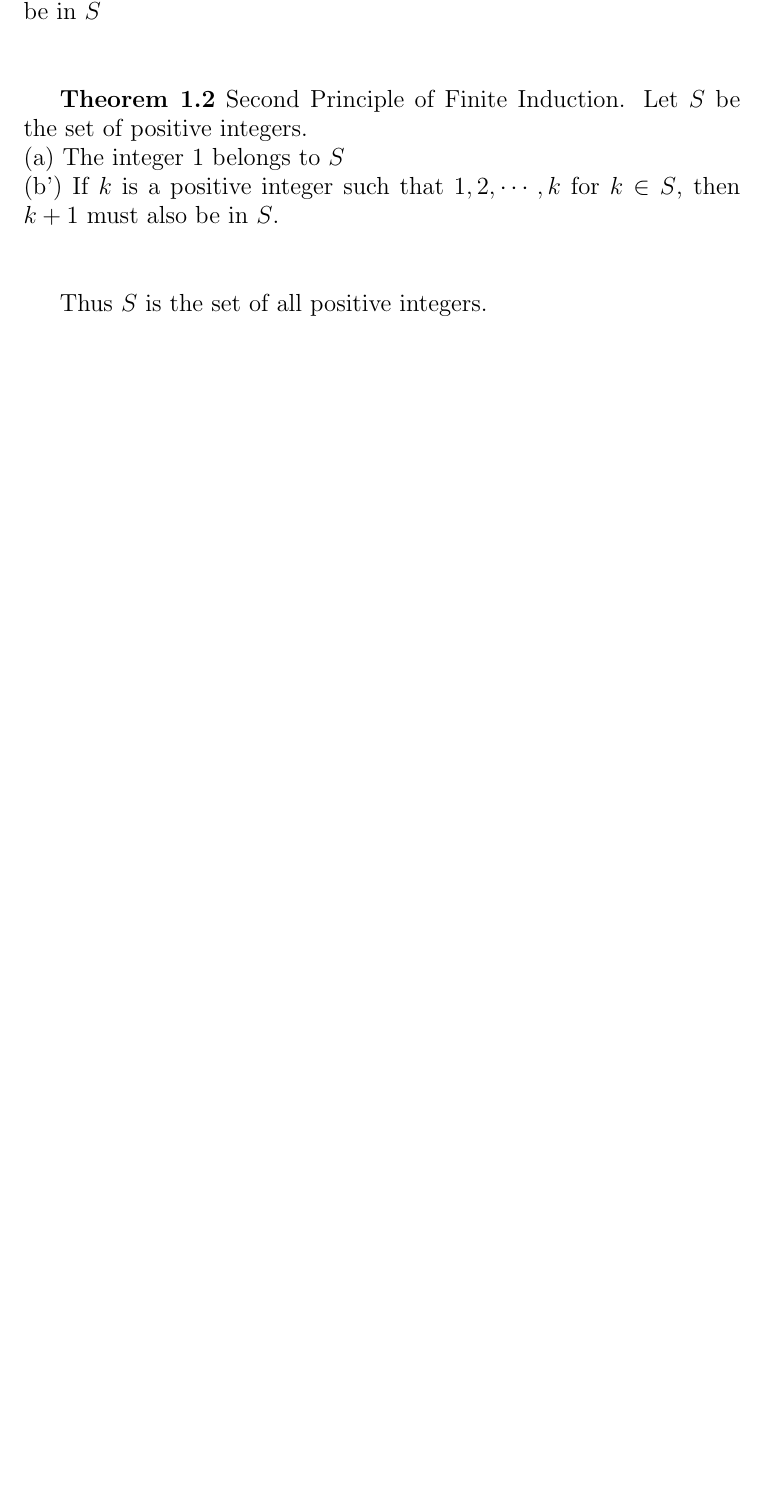
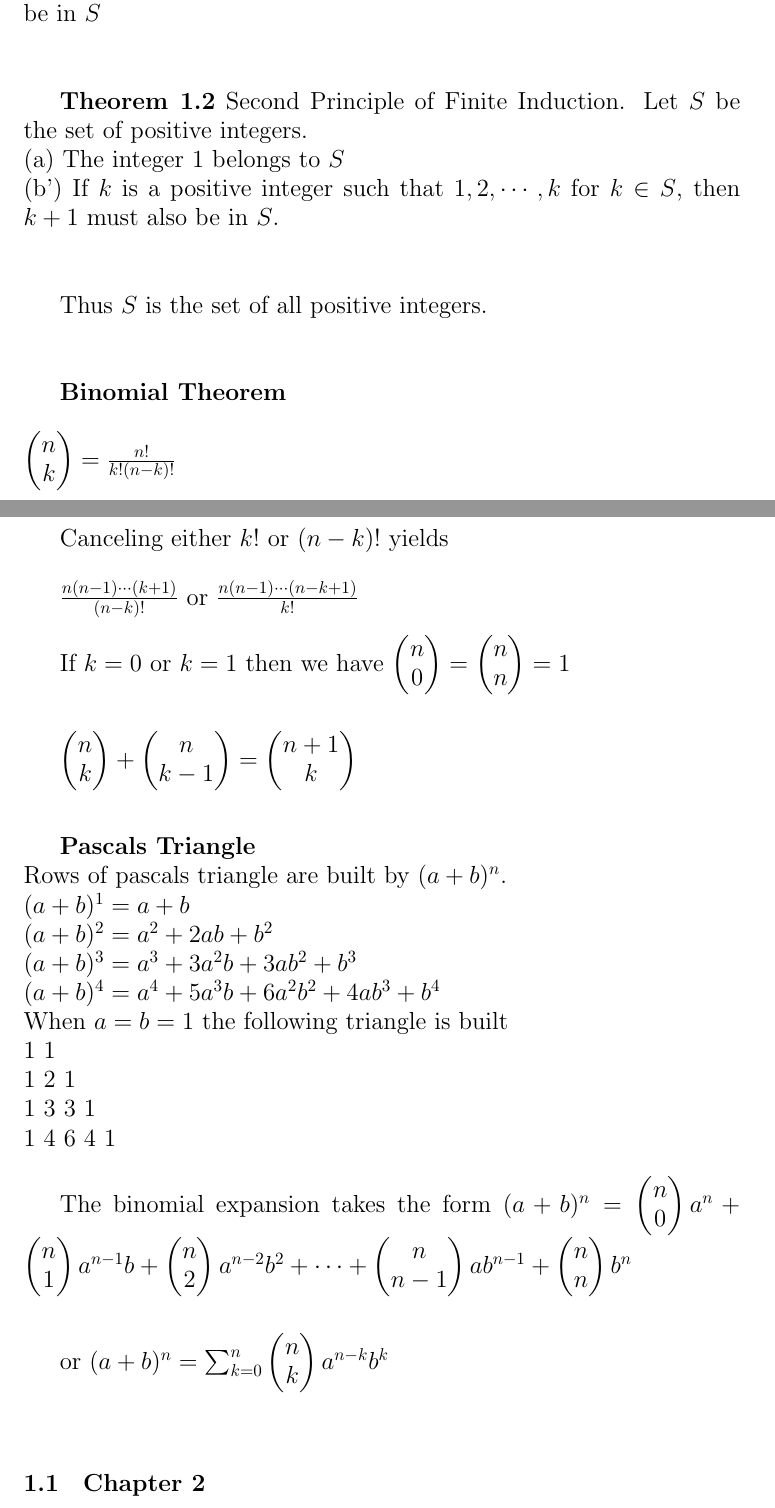
Before and after one commit to jmparlett/MathNotes, a LaTeX document (elementary_number_theory/notes/numbertheorynotes.tex): part of the page before the commit and two parts of pages 1 and 2 of 6 after it, the two joined at a grey line, cut so that both start at the same text, the shorter picture padded with empty space. Compiled offline with pdfLaTeX.

Commit message:
more num theory notes

```diff
--- a/elementary_number_theory/notes/numbertheorynotes.tex
+++ b/elementary_number_theory/notes/numbertheorynotes.tex
@@ -33,4 +33,63 @@
     (b') If $k$ is a positive integer such that $1, 2, \cdots ,k$ for $k \in S$, then $k+1$ must also be in $S$.\\\\
 
 
-    Thus $S$ is the set of all positive integers.\\
+    Thus $S$ is the set of all positive integers.\\\\
+
+  \textbf{Binomial Theorem}\\\\
+  $
+  \begin{pmatrix}
+      n\\
+      k\\
+  \end{pmatrix}
+  = \frac{n!}{k!(n-k)!}$\\\\
+
+  Canceling either $k!$ or $(n-k)!$ yields\\
+
+  $\frac{n(n-1) \cdots (k+1)}{(n-k)!}$ or $\frac{n(n-1) \cdots (n-k+1)}{k!}$\\
+
+  If $k=0$ or $k=1$ then we have
+  $\begin{pmatrix}
+      n\\
+      0\\
+  \end{pmatrix} =
+  \begin{pmatrix}
+      n\\
+      n\\
+  \end{pmatrix} = 1
+$\\\\
+
+$
+\begin{pmatrix}
+    n\\
+    k\\
+\end{pmatrix}
++
+\begin{pmatrix}
+    n\\
+    k-1\\
+\end{pmatrix}
+=
+\begin{pmatrix}
+    n+1\\
+    k\\
+\end{pmatrix}
+$\\\\
+
+\textbf{Pascals Triangle}\\
+Rows of pascals triangle are built by $(a+b)^n$.\\
+$(a+b)^1 = a+b$\\
+$(a+b)^2 = a^2 + 2ab + b^2$\\
+$(a+b)^3 = a^3 + 3a^2b + 3ab^2 + b^3$\\
+$(a+b)^4 = a^4 + 5a^3b + 6a^2b^2 + 4ab^3 + b^4$\\
+When $a = b = 1$ the following triangle is built\\
+       1 1\\
+      1 2 1\\
+     1 3 3 1\\
+    1 4 6 4 1\\
+
+The binomial expansion takes the form $(a + b)^n = \begin{pmatrix} n \\ 0 \\\end{pmatrix} a^n + \begin{pmatrix} n \\ 1 \\\end{pmatrix} a^{n-1}b + \begin{pmatrix} n \\ 2 \\\end{pmatrix} a^{n-2}b^2 +
+\cdots + \begin{pmatrix} n \\ n-1 \\\end{pmatrix}ab^{n-1} + \begin{pmatrix} n \\ n \\\end{pmatrix}b^n$\\\\
+
+or $(a+b)^n = \sum_{k=0}^n \begin{pmatrix} n \\ k \\\end{pmatrix} a^{n-k}b^k$\\\\
+
+\paragraph{1.1} \textbf{Chapter 2}\\
```
Also changed, not shown: calc_I_notes.pdf (deleted), elementary_number_theory/notes/numbertheorynotes.pdf, laquiz4.pdf (deleted), elementary_number_theory/notes/numbertheorynotes.tex (92 more changed lines), 8 other files.
